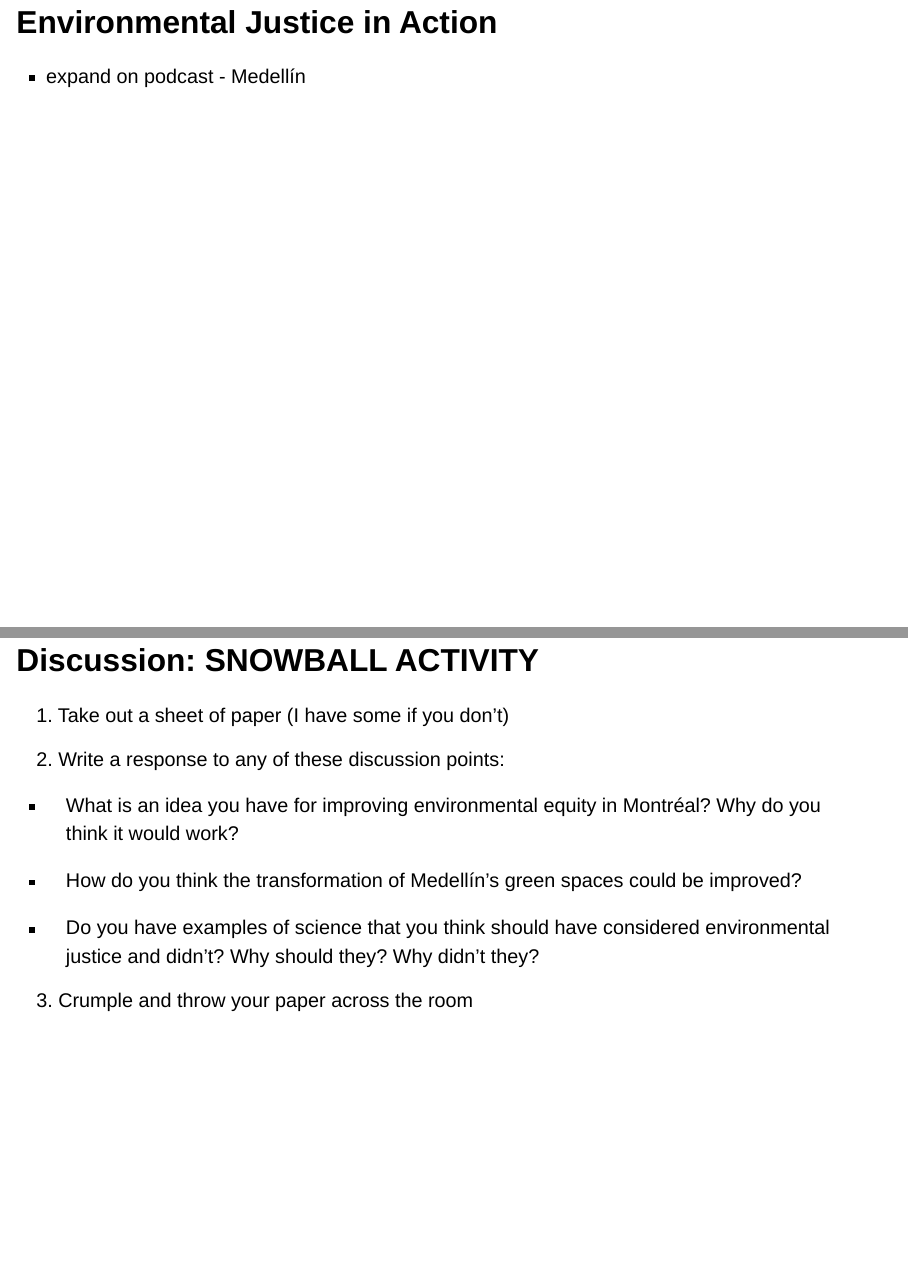
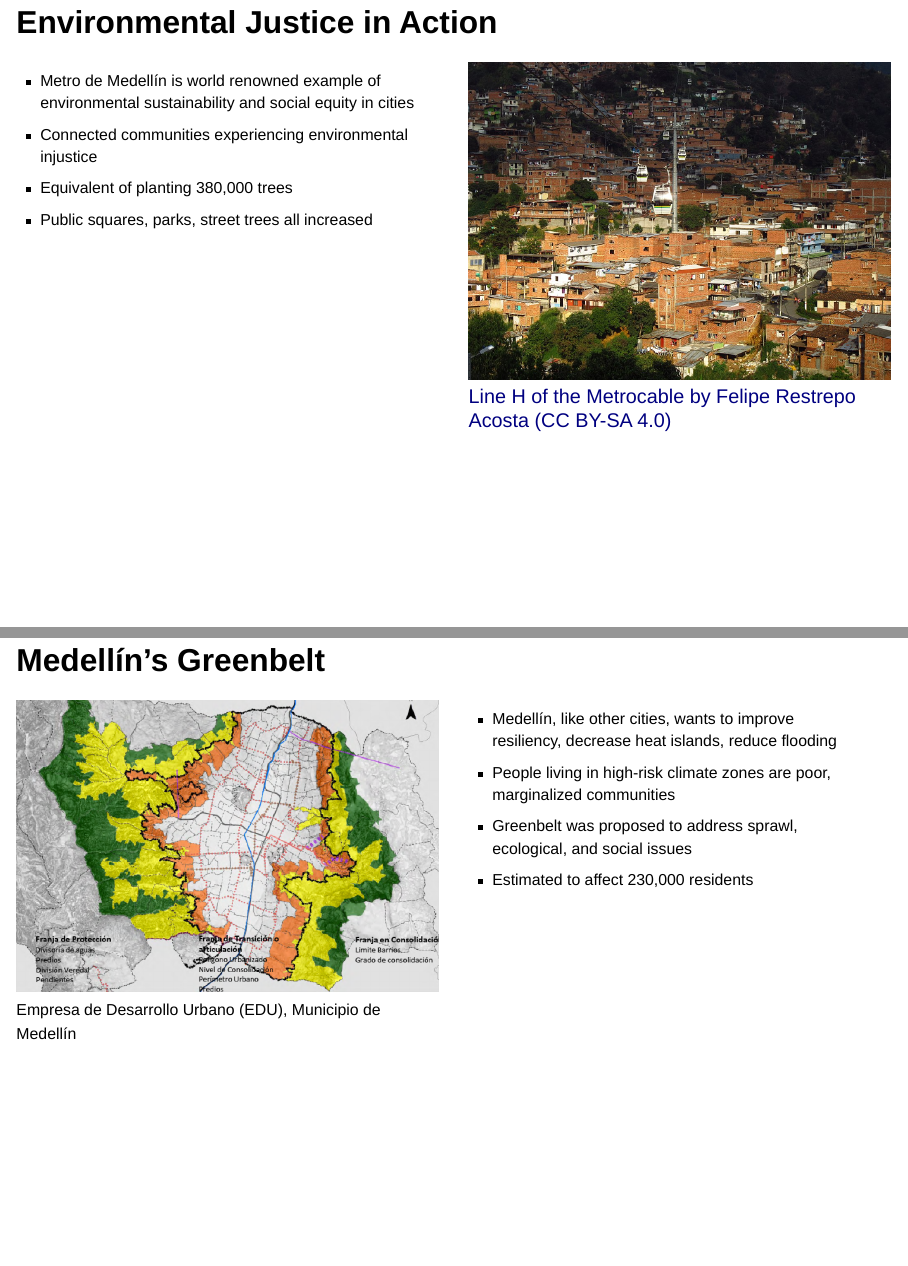
Before and after one commit to icrichmond/biol398-injustice, a Quarto document (index.qmd): pages 27 and 28 of 32 before the commit and pages 27 and 28 of 33 after it, joined at a grey line. Rendered offline with R 4.5, knitr and Pandoc in place of Quarto, with nearby package versions; drawn as Slidy slides in place of the format the file asks for.

Commit message:
finished first draft

```diff
--- a/index.qmd
+++ b/index.qmd
@@ -245,4 +245,36 @@ https://www.tiktok.com/@ajplus/video/7198294467445542187
 
 ## Environmental Justice in Action
 
--   expand on podcast - Medellín
+
+::: columns
+::: {.column width="50%" style="font-size: 80%" layout="[[-1], [1], [-1]]"}
+-   Metro de Medellín is world renowned example of environmental sustainability and social equity in cities
+-   Connected communities experiencing environmental injustice
+-   Equivalent of planting 380,000 trees
+-   Public squares, parks, street trees all increased
+:::
+
+::: {.column width="50%" layout="[[-1], [1], [-1]]"}
+![[Line H of the Metrocable by Felipe Restrepo Acosta (CC BY-SA 4.0)](https://99percentinvisible.org/episode/post-narco-urbanism/)](imgs/metrocable.jpg)
+:::
+:::
+
+
+## Medellín's Greenbelt
+
+::: columns
+::: {.column width="50%" style="font-size: 80%" layout="[[-1], [1], [-1]]"}
+![Empresa de Desarrollo Urbano (EDU), Municipio de Medellín](imgs/greenbelt.png)
+:::
+
+::: {.column width="50%" style="font-size: 80%" layout="[[-1], [1], [-1]]"}
+-   Medellín, like other cities, wants to improve resiliency, decrease heat islands, reduce flooding
+-   People living in high-risk climate zones are poor, marginalized communities
+-   Greenbelt was proposed to address sprawl, ecological, and social issues
+-   Estimated to affect 230,000 residents
+:::
+:::
+
+
+
+::: notes
@@ -255,7 +295,7 @@ https://www.tiktok.com/@ajplus/video/7198294467445542187
 
 -   What is an idea you have for improving environmental equity in Montréal? Why do you think it would work?
 
--   How do you think the transformation of Medellín's green spaces could be improved?
+-   How do you think the development of Medellín's greenbelt could be improved?
 
 -   Do you have examples of science that you think should have considered environmental justice and didn't? Why should they? Why didn't they?
 
```
Also changed, not shown: docs/search.json, imgs/greenbelt.png (added), imgs/metrocable.jpg (added), index.qmd (10 more changed lines), 3 other files.
